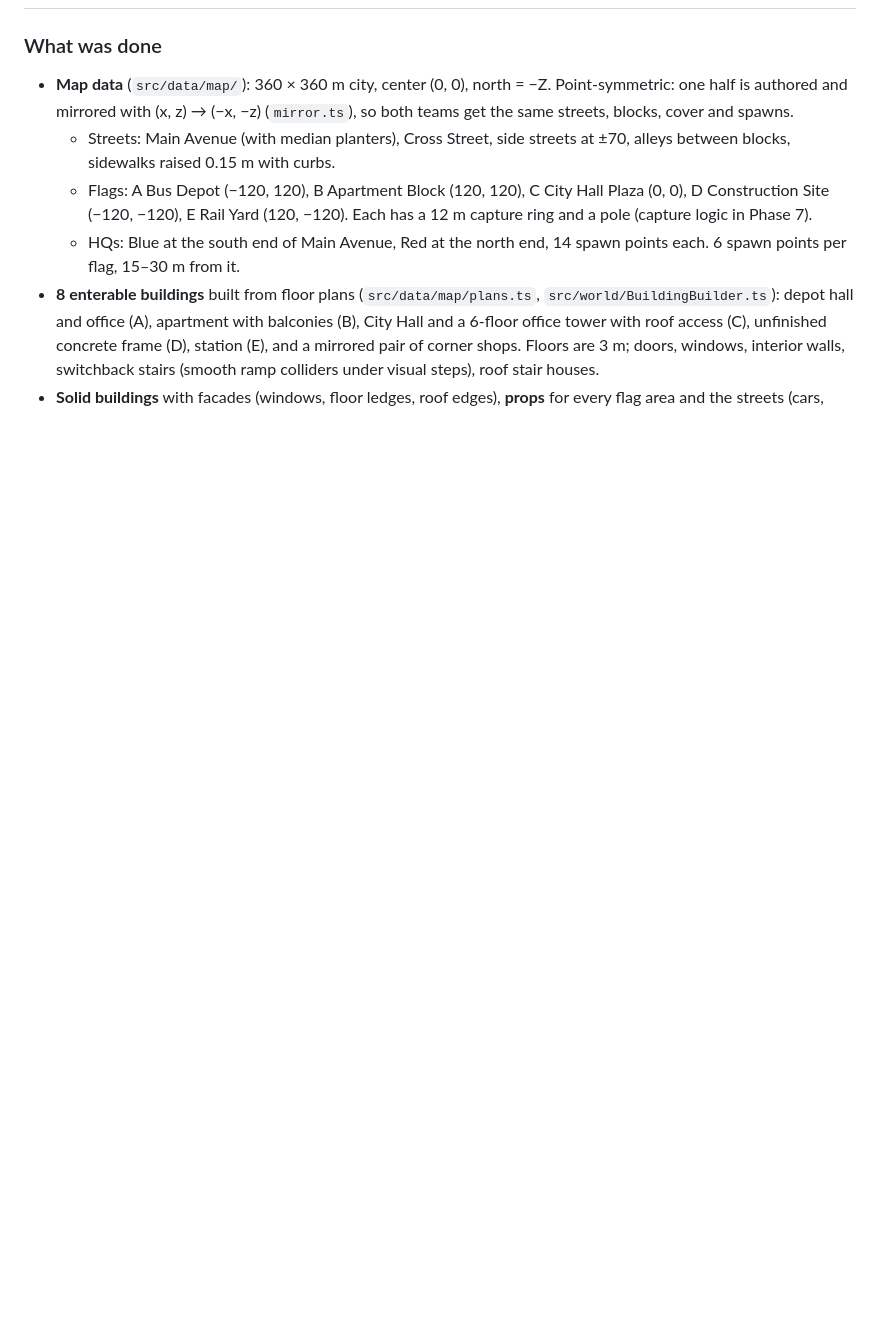
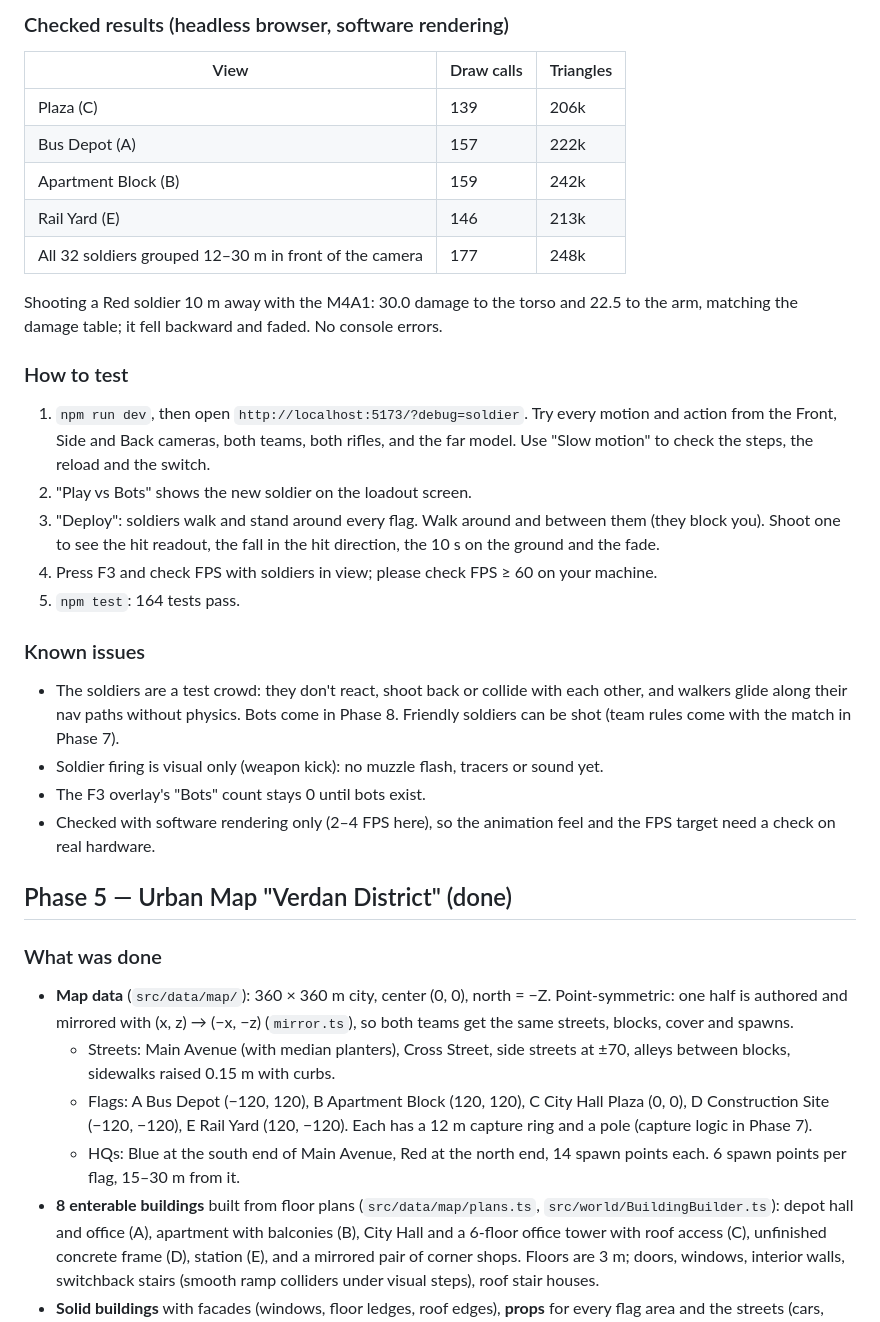
Before and after one commit to steveruffin5076/Low-Front, a Markdown page: PROGRESS.md, the part around one of its changes. Rendered like a GitHub page; blank space fills up the shorter version.

Commit message:
Update PROGRESS.md for Phase 6
Co-Authored-By: Claude Opus 5.5 <noreply@anthropic.com>
Claude-Session: https://claude.ai/code/session_01VmPUhJzdJ2wybmDN2d29fw

```diff
--- a/PROGRESS.md
+++ b/PROGRESS.md
@@ -4,3 +38,28 @@
+### Checked results (headless browser, software rendering)
+| View | Draw calls | Triangles |
+|---|---|---|
+| Plaza (C) | 139 | 206k |
+| Bus Depot (A) | 157 | 222k |
+| Apartment Block (B) | 159 | 242k |
+| Rail Yard (E) | 146 | 213k |
+| All 32 soldiers grouped 12–30 m in front of the camera | 177 | 248k |
+
+Shooting a Red soldier 10 m away with the M4A1: 30.0 damage to the torso and 22.5 to the arm, matching the damage table; it fell backward and faded. No console errors.
+
+### How to test
+1. `npm run dev`, then open `http://localhost:5173/?debug=soldier`. Try every motion and action from the Front, Side and Back cameras, both teams, both rifles, and the far model. Use "Slow motion" to check the steps, the reload and the switch.
+2. "Play vs Bots" shows the new soldier on the loadout screen.
+3. "Deploy": soldiers walk and stand around every flag. Walk around and between them (they block you). Shoot one to see the hit readout, the fall in the hit direction, the 10 s on the ground and the fade.
+4. Press F3 and check FPS with soldiers in view; please check FPS ≥ 60 on your machine.
+5. `npm test`: 164 tests pass.
+
+### Known issues
+- The soldiers are a test crowd: they don't react, shoot back or collide with each other, and walkers glide along their nav paths without physics. Bots come in Phase 8. Friendly soldiers can be shot (team rules come with the match in Phase 7).
+- Soldier firing is visual only (weapon kick): no muzzle flash, tracers or sound yet.
+- The F3 overlay's "Bots" count stays 0 until bots exist.
+- Checked with software rendering only (2–4 FPS here), so the animation feel and the FPS target need a check on real hardware.
+
+## Phase 5 — Urban Map "Verdan District" (done)
 
 ### What was done
 - **Map data** (`src/data/map/`): 360 × 360 m city, center (0, 0), north = −Z. Point-symmetric: one half is authored and mirrored with (x, z) → (−x, −z) (`mirror.ts`), so both teams get the same streets, blocks, cover and spawns.
```
Also changed, not shown: other parts of PROGRESS.md (+35 -1 lines).
